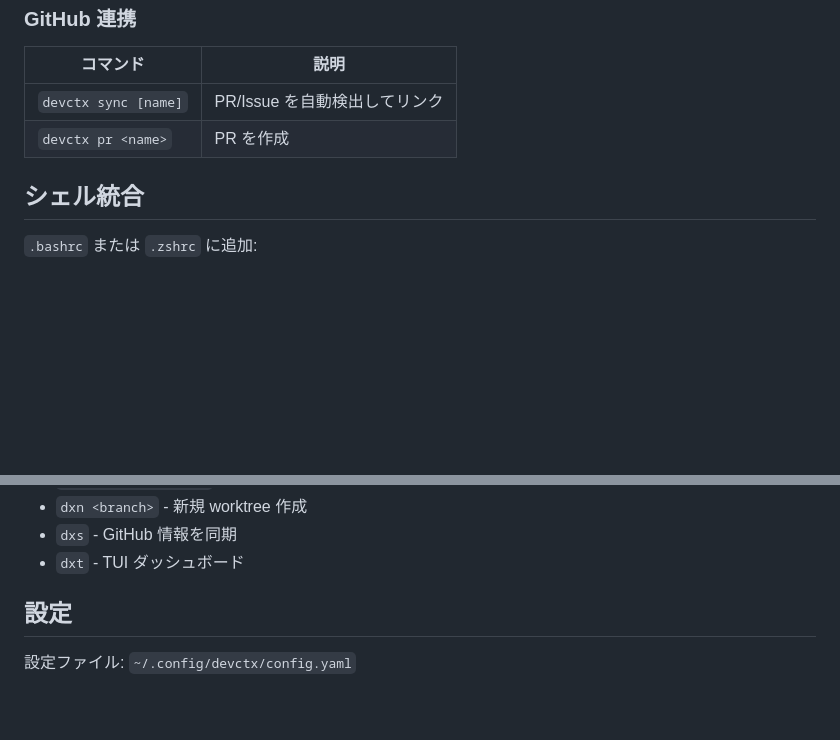
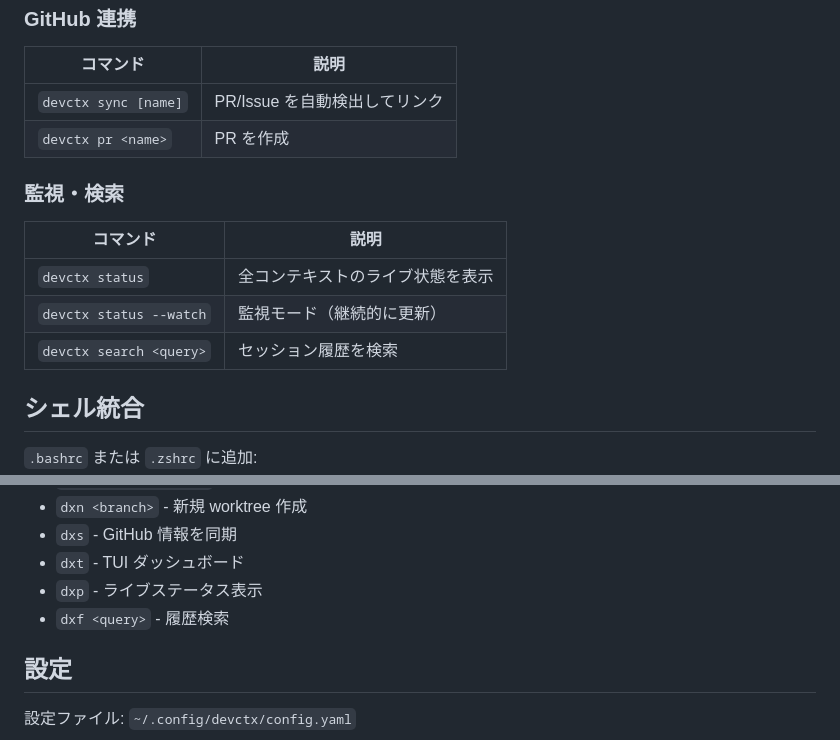
Before and after one commit to hiroyannnn/devctx, a Markdown page: README.ja.md, 2 parts joined by grey strips. Drawn GitHub-style; blank space fills up the shorter version.

Commit message:
Update README with search and status commands
- Add monitoring & search section to both EN/JA READMEs
- Add dxp and dxf shell shortcuts

Co-Authored-By: Claude Opus 4.5 <noreply@anthropic.com>

```diff
--- a/README.ja.md
+++ b/README.ja.md
@@ -105,6 +105,14 @@ devctx list
 | `devctx sync [name]` | PR/Issue を自動検出してリンク |
 | `devctx pr <name>` | PR を作成 |
 
+### 監視・検索
+
+| コマンド | 説明 |
+|---------|------|
+| `devctx status` | 全コンテキストのライブ状態を表示 |
+| `devctx status --watch` | 監視モード（継続的に更新） |
+| `devctx search <query>` | セッション履歴を検索 |
+
 ## シェル統合
 
 `.bashrc` または `.zshrc` に追加:
@@ -122,6 +130,8 @@ eval "$(devctx shell-init)"
 - `dxn <branch>` - 新規 worktree 作成
 - `dxs` - GitHub 情報を同期
 - `dxt` - TUI ダッシュボード
+- `dxp` - ライブステータス表示
+- `dxf <query>` - 履歴検索
 
 ## 設定
 
```
Also changed, not shown: README.md (+10 -0 lines).
